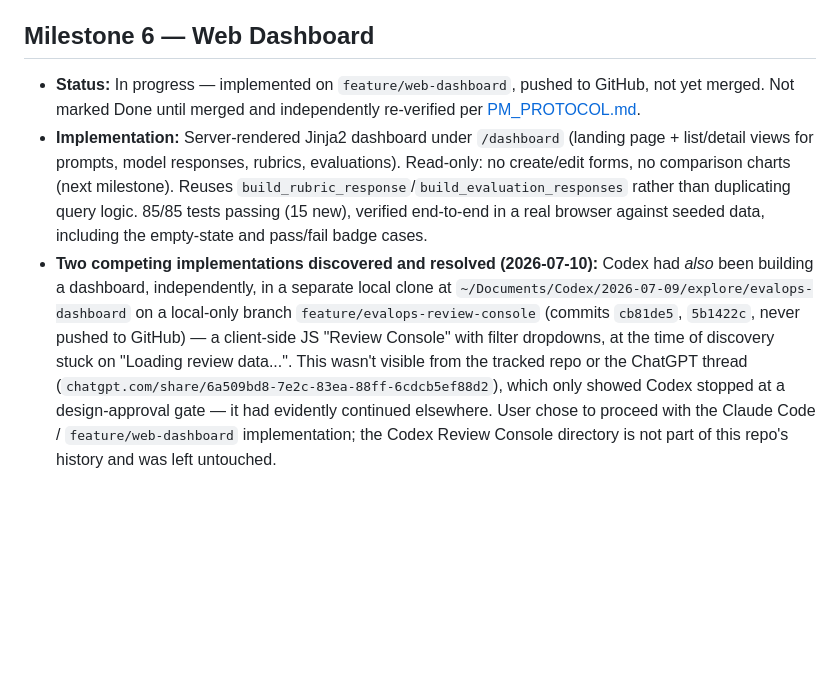
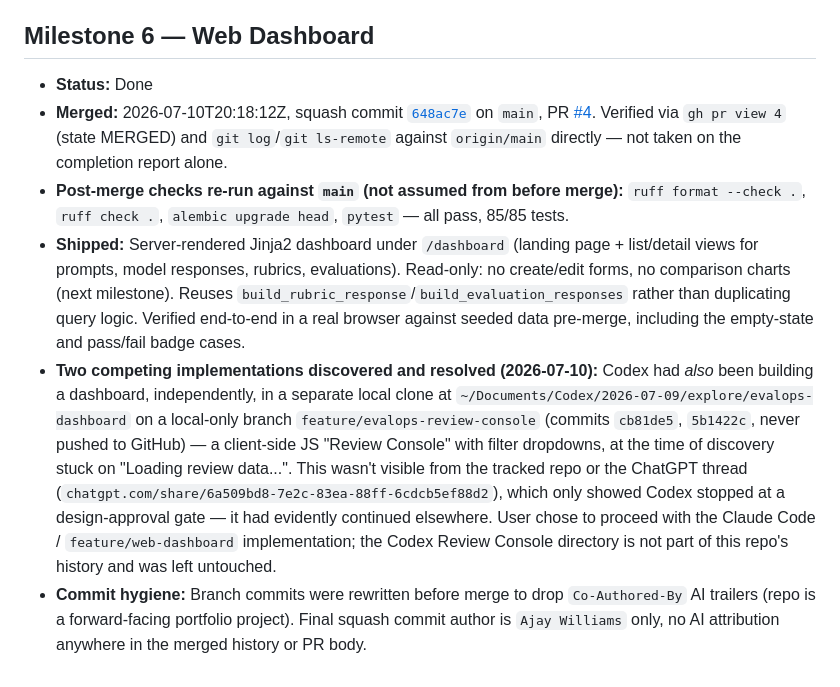
Before and after one commit to yaja95/evalops-dashboard, a Markdown page: LEDGER.md, the part around the change. GitHub-like rendering; blank space fills up the shorter version.

Commit message:
Mark Milestone 6 done, verified against merged main

```diff
--- a/LEDGER.md
+++ b/LEDGER.md
@@ -38,6 +38,9 @@ Numbering below follows commit order on `main`. If you've been using different m
 - **Bug found & fixed:** *Rounding-before-decision.* The PR's first commit ranked responses using the rounded, display-facing `average_overall_score`/`pass_rate`. The second commit ("Rank comparisons with raw aggregate values") introduced `raw_average_overall_score`/`raw_pass_rate` fields and switched ranking to use those instead, so tie-breaking isn't distorted by rounding. This is the reference case for the "rounding-before-decision" bug class in [PM_PROTOCOL.md](PM_PROTOCOL.md).
 
 ## Milestone 6 — Web Dashboard
-- **Status:** In progress — implemented on `feature/web-dashboard`, pushed to GitHub, not yet merged. Not marked Done until merged and independently re-verified per [PM_PROTOCOL.md](PM_PROTOCOL.md).
-- **Implementation:** Server-rendered Jinja2 dashboard under `/dashboard` (landing page + list/detail views for prompts, model responses, rubrics, evaluations). Read-only: no create/edit forms, no comparison charts (next milestone). Reuses `build_rubric_response`/`build_evaluation_responses` rather than duplicating query logic. 85/85 tests passing (15 new), verified end-to-end in a real browser against seeded data, including the empty-state and pass/fail badge cases.
+- **Status:** Done
+- **Merged:** 2026-07-10T20:18:12Z, squash commit [`648ac7e`](https://github.com/yaja95/evalops-dashboard/commit/648ac7eb2e3e584ef6c840e14f5b3728c435868d) on `main`, PR [#4](https://github.com/yaja95/evalops-dashboard/pull/4). Verified via `gh pr view 4` (state MERGED) and `git log`/`git ls-remote` against `origin/main` directly — not taken on the completion report alone.
+- **Post-merge checks re-run against `main` (not assumed from before merge):** `ruff format --check .`, `ruff check .`, `alembic upgrade head`, `pytest` — all pass, 85/85 tests.
+- **Shipped:** Server-rendered Jinja2 dashboard under `/dashboard` (landing page + list/detail views for prompts, model responses, rubrics, evaluations). Read-only: no create/edit forms, no comparison charts (next milestone). Reuses `build_rubric_response`/`build_evaluation_responses` rather than duplicating query logic. Verified end-to-end in a real browser against seeded data pre-merge, including the empty-state and pass/fail badge cases.
 - **Two competing implementations discovered and resolved (2026-07-10):** Codex had *also* been building a dashboard, independently, in a separate local clone at `~/Documents/Codex/2026-07-09/explore/evalops-dashboard` on a local-only branch `feature/evalops-review-console` (commits `cb81de5`, `5b1422c`, never pushed to GitHub) — a client-side JS "Review Console" with filter dropdowns, at the time of discovery stuck on "Loading review data...". This wasn't visible from the tracked repo or the ChatGPT thread (`chatgpt.com/share/6a509bd8-7e2c-83ea-88ff-6cdcb5ef88d2`), which only showed Codex stopped at a design-approval gate — it had evidently continued elsewhere. User chose to proceed with the Claude Code / `feature/web-dashboard` implementation; the Codex Review Console directory is not part of this repo's history and was left untouched.
+- **Commit hygiene:** Branch commits were rewritten before merge to drop `Co-Authored-By` AI trailers (repo is a forward-facing portfolio project). Final squash commit author is `Ajay Williams` only, no AI attribution anywhere in the merged history or PR body.
```
